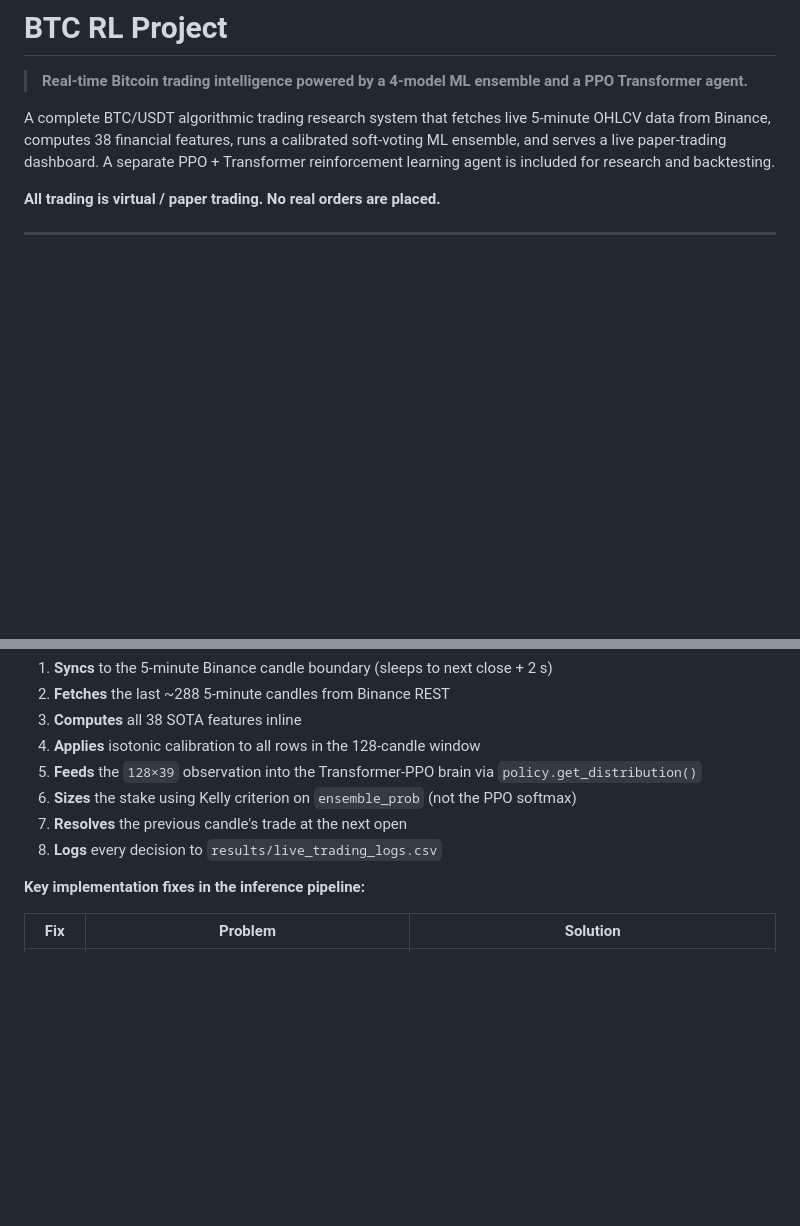
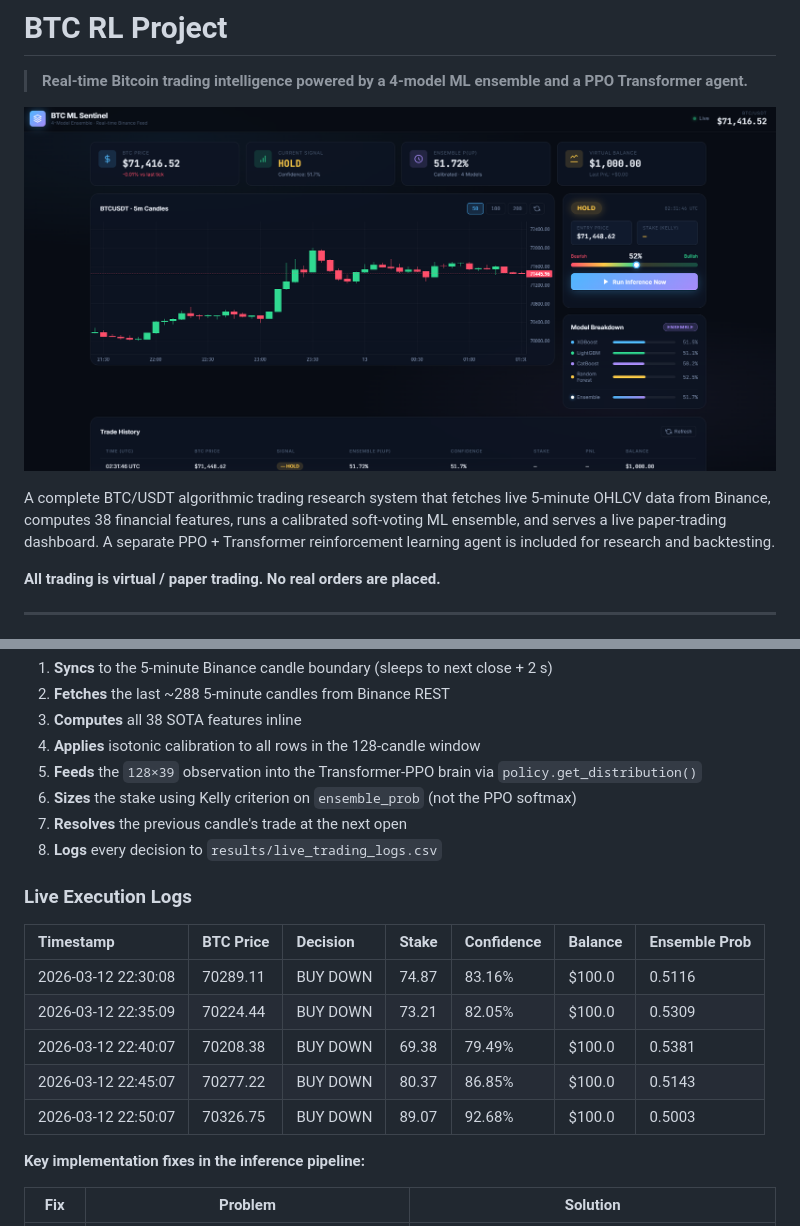
Before and after one commit to halim7youcef/Sentinel-BTC, a Markdown page: README.md, 2 parts joined by grey strips. GitHub-like rendering; pictures changed too: assets/dashboard.png (added); blank space fills up the shorter version.

```diff
--- a/README.md
+++ b/README.md
@@ -1,6 +1,8 @@
 # BTC RL Project
 
 > **Real-time Bitcoin trading intelligence powered by a 4-model ML ensemble and a PPO Transformer agent.**
+
+![Dashboard Preview](assets/dashboard.png)
 
 A complete BTC/USDT algorithmic trading research system that fetches live 5-minute OHLCV data from Binance, computes 38 financial features, runs a calibrated soft-voting ML ensemble, and serves a live paper-trading dashboard. A separate PPO + Transformer reinforcement learning agent is included for research and backtesting.
 
@@ -356,6 +426,16 @@ The `LiveTradingSentinel` class runs a precision-clocked inference loop:
 6. **Sizes** the stake using Kelly criterion on `ensemble_prob` (not the PPO softmax)
 7. **Resolves** the previous candle's trade at the next open
 8. **Logs** every decision to `results/live_trading_logs.csv`
+
+### Live Execution Logs
+
+| Timestamp | BTC Price | Decision | Stake | Confidence | Balance | Ensemble Prob |
+| :--- | :--- | :--- | :--- | :--- | :--- | :--- |
+| 2026-03-12 22:30:08 | 70289.11 | BUY DOWN | 74.87 | 83.16% | $100.0 | 0.5116 |
+| 2026-03-12 22:35:09 | 70224.44 | BUY DOWN | 73.21 | 82.05% | $100.0 | 0.5309 |
+| 2026-03-12 22:40:07 | 70208.38 | BUY DOWN | 69.38 | 79.49% | $100.0 | 0.5381 |
+| 2026-03-12 22:45:07 | 70277.22 | BUY DOWN | 80.37 | 86.85% | $100.0 | 0.5143 |
+| 2026-03-12 22:50:07 | 70326.75 | BUY DOWN | 89.07 | 92.68% | $100.0 | 0.5003 |
 
 **Key implementation fixes in the inference pipeline:**
 
```
Also changed, not shown: other parts of README.md (+68 -0 lines).
